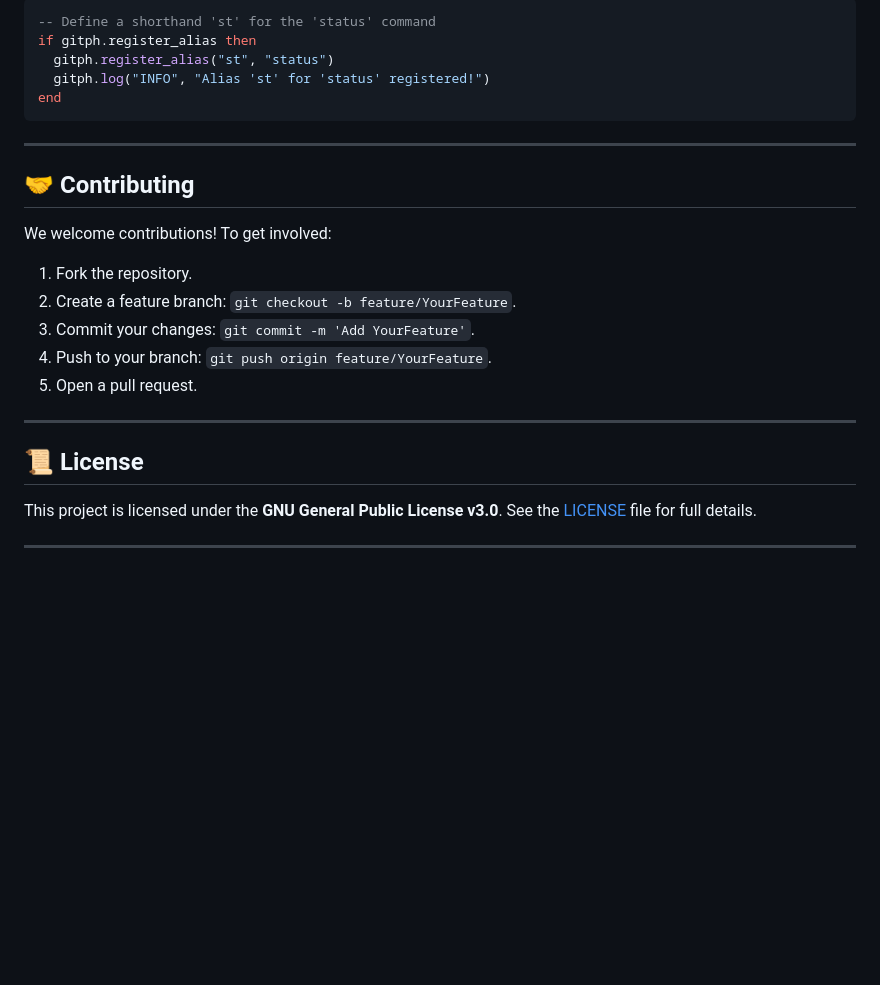
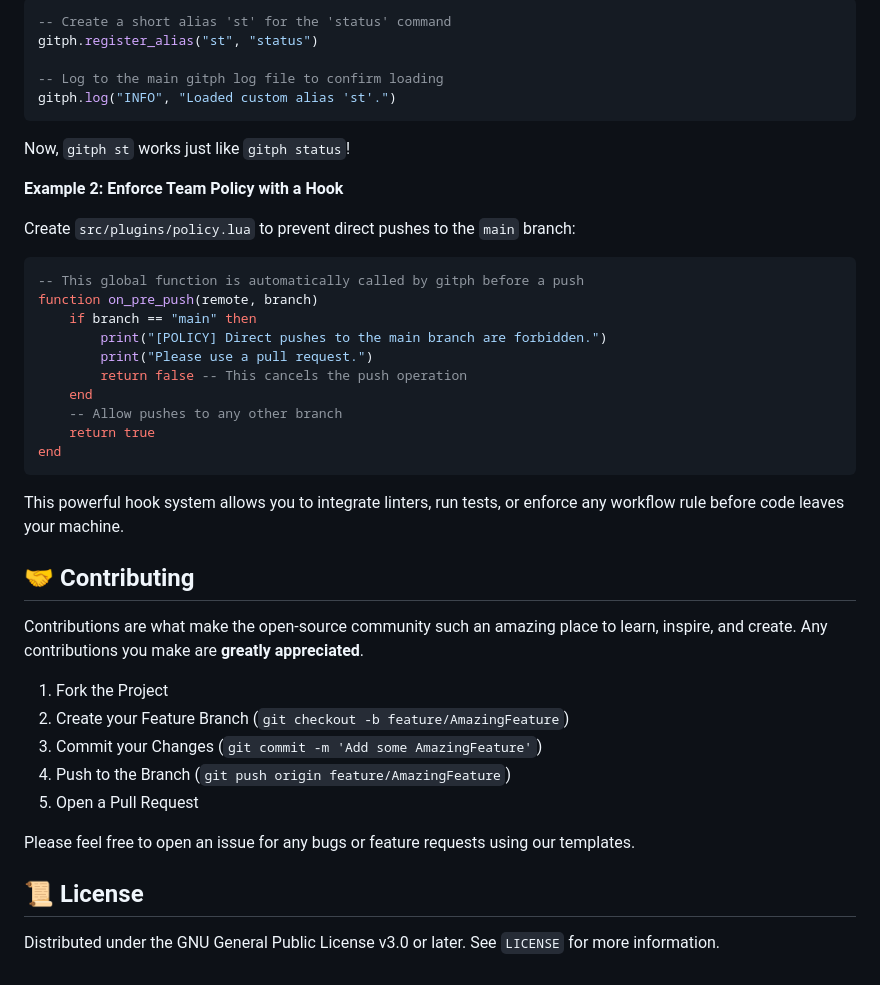
Before and after one commit to phkaiser13/PeitchGIT, a Markdown page: README.md, the part around the change printed below. Drawn GitHub-style; blank space fills up the shorter version.

````diff
--- a/README.md
+++ b/README.md
@@ -121,29 +155,45 @@ You can extend `gitph` by adding `.lua` scripts in the `src/plugins/` directory.
 
 ```lua
--- Define a shorthand 'st' for the 'status' command
-if gitph.register_alias then
-  gitph.register_alias("st", "status")
-  gitph.log("INFO", "Alias 'st' for 'status' registered!")
+-- Create a short alias 'st' for the 'status' command
+gitph.register_alias("st", "status")
+
+-- Log to the main gitph log file to confirm loading
+gitph.log("INFO", "Loaded custom alias 'st'.")
+```
+
+Now, `gitph st` works just like `gitph status`\!
+
+**Example 2: Enforce Team Policy with a Hook**
+
+Create `src/plugins/policy.lua` to prevent direct pushes to the `main` branch:
+
+```lua
+-- This global function is automatically called by gitph before a push
+function on_pre_push(remote, branch)
+    if branch == "main" then
+        print("[POLICY] Direct pushes to the main branch are forbidden.")
+        print("Please use a pull request.")
+        return false -- This cancels the push operation
+    end
+    -- Allow pushes to any other branch
+    return true
 end
 ```
 
----
+This powerful hook system allows you to integrate linters, run tests, or enforce any workflow rule before code leaves your machine.
 
 ## 🤝 Contributing
 
-We welcome contributions! To get involved:
+Contributions are what make the open-source community such an amazing place to learn, inspire, and create. Any contributions you make are **greatly appreciated**.
 
-1. Fork the repository.
-2. Create a feature branch: `git checkout -b feature/YourFeature`.
-3. Commit your changes: `git commit -m 'Add YourFeature'`.
-4. Push to your branch: `git push origin feature/YourFeature`.
-5. Open a pull request.
+1.  Fork the Project
+2.  Create your Feature Branch (`git checkout -b feature/AmazingFeature`)
+3.  Commit your Changes (`git commit -m 'Add some AmazingFeature'`)
+4.  Push to the Branch (`git push origin feature/AmazingFeature`)
+5.  Open a Pull Request
 
----
+Please feel free to open an issue for any bugs or feature requests using our templates.
 
 ## 📜 License
 
-This project is licensed under the **GNU General Public License v3.0**.
-See the [LICENSE](./LICENSE) file for full details.
-
----
+Distributed under the GNU General Public License v3.0 or later. See `LICENSE` for more information.
````
Also changed, not shown: other parts of README.md (+115 -81 lines).
